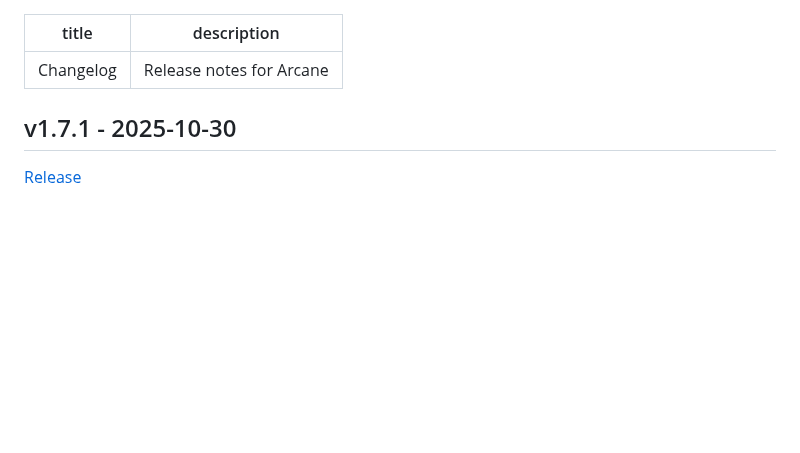
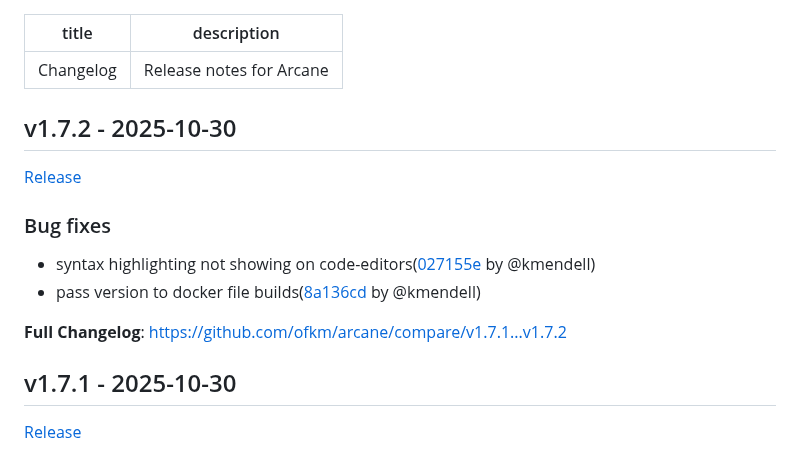
Before and after one commit to getarcaneapp/website, a Markdown page: content/changelog.md, the part around the change. Drawn GitHub-style; blank space fills up the shorter version.

Commit message:
docs(changelog): add v1.7.2 release notes
Signed-off-by: github-actions[bot] <41898282+github-actions[bot]@users.noreply.github.com>

```diff
--- a/content/changelog.md
+++ b/content/changelog.md
@@ -2,6 +2,20 @@
 title: 'Changelog'
 description: 'Release notes for Arcane'
 ---
+
+## v1.7.2 - 2025-10-30
+
+[Release](https://github.com/ofkm/arcane/releases/tag/v1.7.2)
+
+### Bug fixes
+
+* syntax highlighting not showing on code-editors([027155e](https://github.com/ofkm/arcane/commit/027155e092d0b91ff6c9b52d77149456deac9f72) by @kmendell)
+* pass version to docker file builds([8a136cd](https://github.com/ofkm/arcane/commit/8a136cd51e52f4721452e1a32d4a17523a22de1c) by @kmendell)
+
+
+
+**Full Changelog**: https://github.com/ofkm/arcane/compare/v1.7.1...v1.7.2
+
 
 ## v1.7.1 - 2025-10-30
 
```
